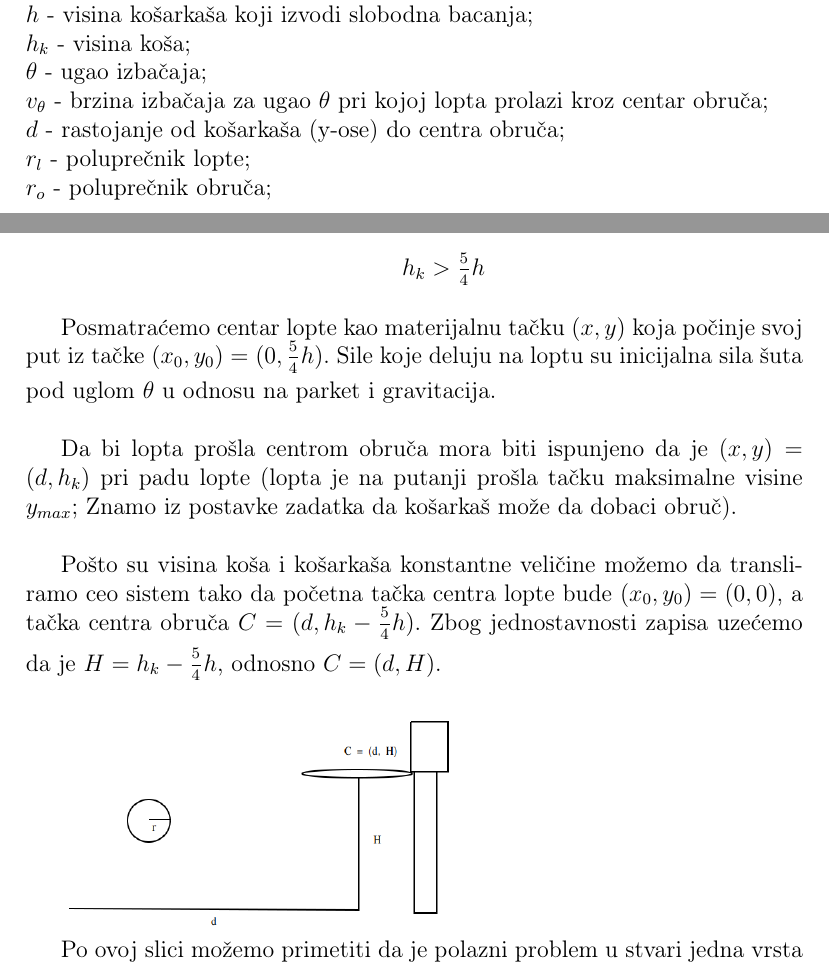
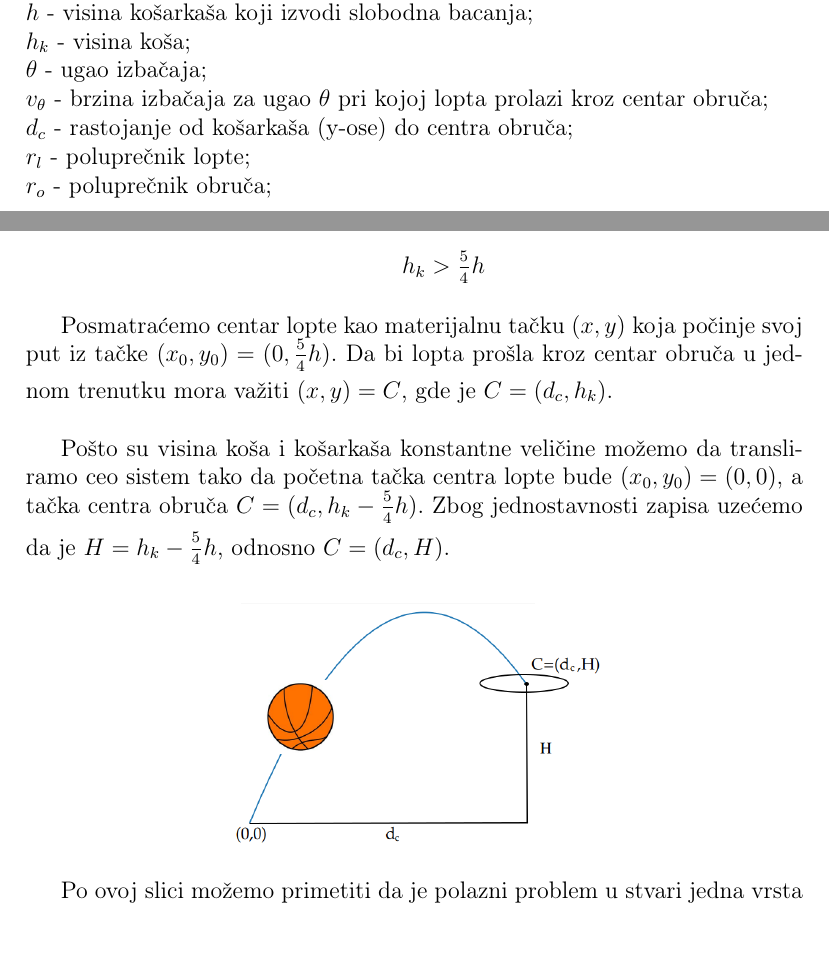
Before and after one commit to Matija8/Slobodna-bacanja-Latex-, a LaTeX document (Slobodna Bacanja.tex): two parts of pages 1 and 2 of 3, joined at a grey line, cut so that both start at the same text. Compiled offline with pdfLaTeX.

Commit message:
Sredjen dijagram. Dodate razne stvari

```diff
--- a/Slobodna Bacanja.tex
+++ b/Slobodna Bacanja.tex
@@ -35,7 +35,7 @@ $h$ - visina košarkaša koji izvodi slobodna bacanja;\\
 $h_k$ - visina koša;\\
 $\theta$ - ugao izbačaja;\\
 $v_\theta$ - brzina izbačaja za ugao $\theta$ pri kojoj lopta prolazi kroz centar obruča;\\
-$d$ - rastojanje od košarkaša (y-ose) do centra obruča;\\
+$d_c$ - rastojanje od košarkaša (y-ose) do centra obruča;\\
 $r_l$ - poluprečnik lopte;\\
 $r_o$ - poluprečnik obruča;\\
 
@@ -62,15 +62,12 @@ Podrazumevaćemo:
 \end{itemize}
 
 
-Posmatraćemo centar lopte kao materijalnu tačku $(x,y)$ koja počinje svoj put iz tačke $(x_0,y_0) = (0,\dfrac{_5}{^4}h)$. Sile koje deluju na loptu su inicijalna sila šuta pod uglom $\theta$ u odnosu na parket i gravitacija.\\
+Posmatraćemo centar lopte kao materijalnu tačku $(x,y)$ koja počinje svoj put iz tačke $(x_0,y_0) = (0,\dfrac{_5}{^4}h)$. Da bi lopta prošla kroz centar obruča u jednom trenutku mora važiti $(x,y) = C$, gde je $C = (d_c,h_k)$.\\
 
-Da bi lopta prošla centrom obruča mora biti ispunjeno da je $(x,y) = (d,h_k)$ pri padu lopte (lopta je na putanji prošla tačku maksimalne visine $y_{max}$;
-Znamo iz postavke zadatka da košarkaš može da dobaci obruč).\\
-
-Pošto su visina koša i košarkaša konstantne veličine možemo da transliramo ceo sistem tako da početna tačka centra lopte bude $(x_0,y_0) = (0,0)$, a tačka centra obruča $C = (d,h_k-\dfrac{_5}{^4}h)$.
-Zbog jednostavnosti zapisa uzećemo da je $H = h_k-\dfrac{_5}{^4}h$, odnosno $C = (d,H)$.\\
+Pošto su visina koša i košarkaša konstantne veličine možemo da transliramo ceo sistem tako da početna tačka centra lopte bude $(x_0,y_0) = (0,0)$, a tačka centra obruča $C = (d_c,h_k-\dfrac{_5}{^4}h)$.
+Zbog jednostavnosti zapisa uzećemo da je $H = h_k-\dfrac{_5}{^4}h$, odnosno $C = (d_c,H)$.\\
 
 
-\includegraphics[width=7cm, height=4cm]{pic2} %TODO sredi + naznačiti $y_{max}$)\\
+\includegraphics[width=10cm, height=5cm]{pic2} %TODO sredi + naznačiti $y_{max}$)\\
 
 Po ovoj slici možemo primetiti da je polazni problem u stvari jedna vrsta problema kosog hica.
```
Also changed, not shown: slike/pic2.png, Slobodna Bacanja.tex (8 more changed lines), 1 other file.
